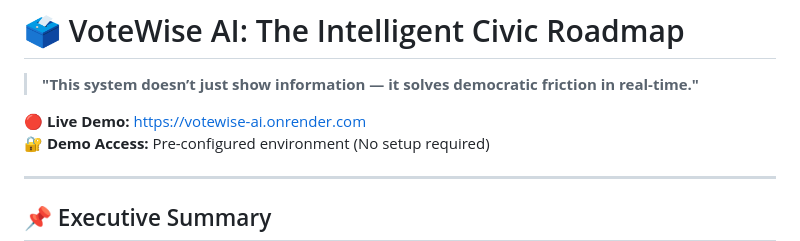
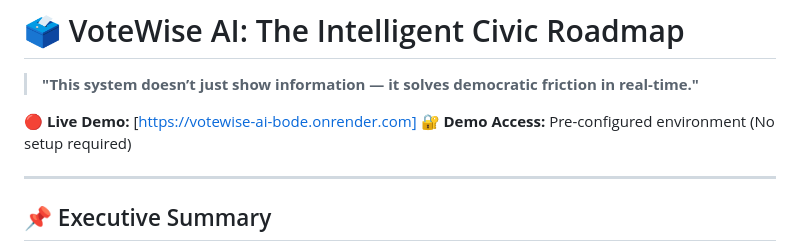
Before and after one commit to RiyanshiVerma-11/VoteWise-AI, a Markdown page: README.md, the part around the change. GitHub-like rendering.

```diff
--- a/README.md
+++ b/README.md
@@ -1,7 +1,7 @@
 # 🗳️ VoteWise AI: The Intelligent Civic Roadmap
 > **"This system doesn’t just show information — it solves democratic friction in real-time."**
 
-🔴 **Live Demo:** [https://votewise-ai.onrender.com](https://votewise-ai.onrender.com)
+🔴 **Live Demo:** [https://votewise-ai-bode.onrender.com]
 🔐 **Demo Access:** Pre-configured environment (No setup required)
 
 ---
```
